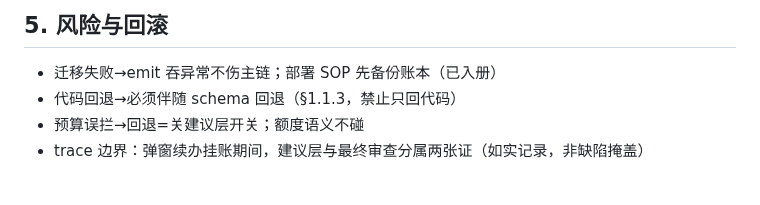
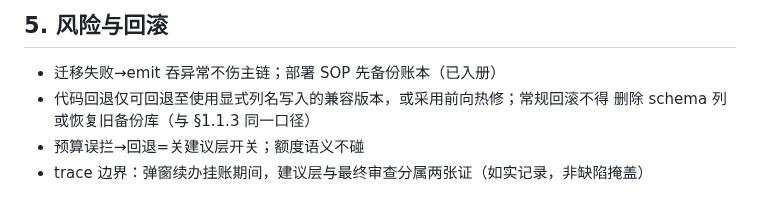
Before and after one commit to ARTHUR-BBU/Agent-T, a Markdown page: docs/spec-b23-trail-budget.md, the part around the change. Rendered like a GitHub page.

Commit message:
施工卡 v0.5 收尾：§5 回滚残留句与 §1.1.3 对齐（终审 P1-2 遗留，ChatGPT 给定措辞）
Co-Authored-By: Claude Code <noreply@anthropic.com>

```diff
--- a/docs/spec-b23-trail-budget.md
+++ b/docs/spec-b23-trail-budget.md
@@ -124,7 +124,8 @@ error_detail=含额度信息)`——为「未发出的调用」落显式账（ca
 ## 5. 风险与回滚
 
 - 迁移失败→emit 吞异常不伤主链；部署 SOP 先备份账本（已入册）
-- 代码回退→必须伴随 schema 回退（§1.1.3，禁止只回代码）
+- 代码回退仅可回退至使用显式列名写入的兼容版本，或采用前向热修；常规回滚不得
+  删除 schema 列或恢复旧备份库（与 §1.1.3 同一口径）
 - 预算误拦→回退=关建议层开关；额度语义不碰
 - trace 边界：弹窗续办挂账期间，建议层与最终审查分属两张证（如实记录，非缺陷掩盖）
 
```
